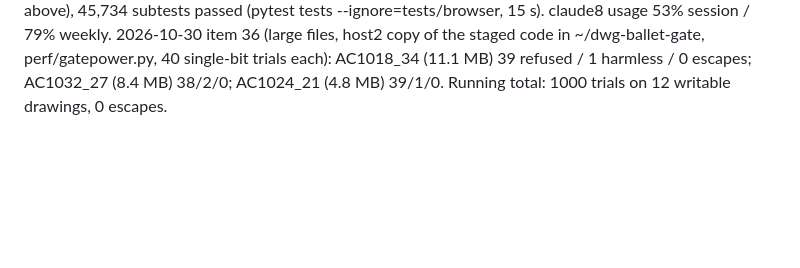
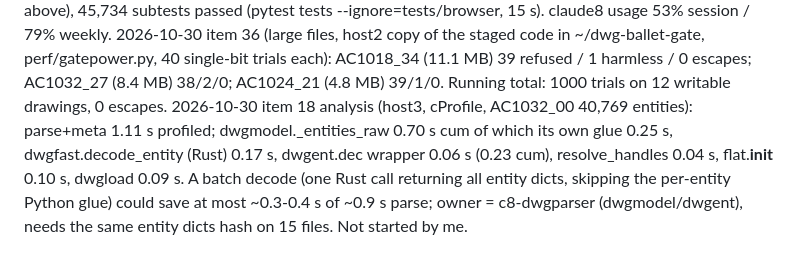
Before and after one commit to baleti/dotfiles, a Markdown page: demo-state/perf-progress.md, the part around the change. Rendered like a GitHub page; blank space fills up the shorter version.

Commit message:
c8-perf: item 18 analysis

```diff
--- a/demo-state/perf-progress.md
+++ b/demo-state/perf-progress.md
@@ -135,3 +135,4 @@ Note: host3 /tmp (tmpfs) is 100% full (4.6 GB in /tmp/claude-1000, Claude Code's
 2026-10-30 regression check: ~/dwg-ballet-staged (with hatch_loops, guards, new .so) full tests (excl. tests/browser): only tests/test_plot_model_pen.py::test_model_pen_follows_lwk fails, and it fails identically with DWG_NO_FAST=1 (it needs a headless-browser screenshot; host3 environment, not caused by the native path).
 2026-10-30 staged test count: 387 passed, 51 skipped, 1 failed (the browser screenshot test above), 45,734 subtests passed (pytest tests --ignore=tests/browser, 15 s). claude8 usage 53% session / 79% weekly.
 2026-10-30 item 36 (large files, host2 copy of the staged code in ~/dwg-ballet-gate, perf/gatepower.py, 40 single-bit trials each): AC1018_34 (11.1 MB) 39 refused / 1 harmless / 0 escapes; AC1032_27 (8.4 MB) 38/2/0; AC1024_21 (4.8 MB) 39/1/0. Running total: 1000 trials on 12 writable drawings, 0 escapes.
+2026-10-30 item 18 analysis (host3, cProfile, AC1032_00 40,769 entities): parse+meta 1.11 s profiled; dwgmodel._entities_raw 0.70 s cum of which its own glue 0.25 s, dwgfast.decode_entity (Rust) 0.17 s, dwgent.dec wrapper 0.06 s (0.23 cum), resolve_handles 0.04 s, flat.__init__ 0.10 s, dwgload 0.09 s. A batch decode (one Rust call returning all entity dicts, skipping the per-entity Python glue) could save at most ~0.3-0.4 s of ~0.9 s parse; owner = c8-dwgparser (dwgmodel/dwgent), needs the same entity dicts hash on 15 files. Not started by me.
```
